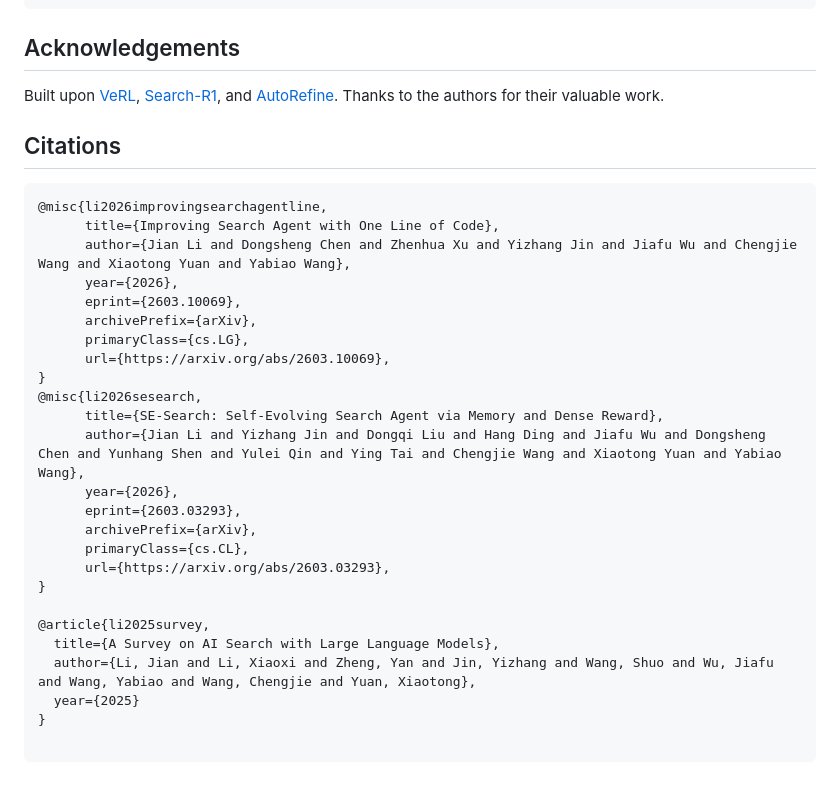
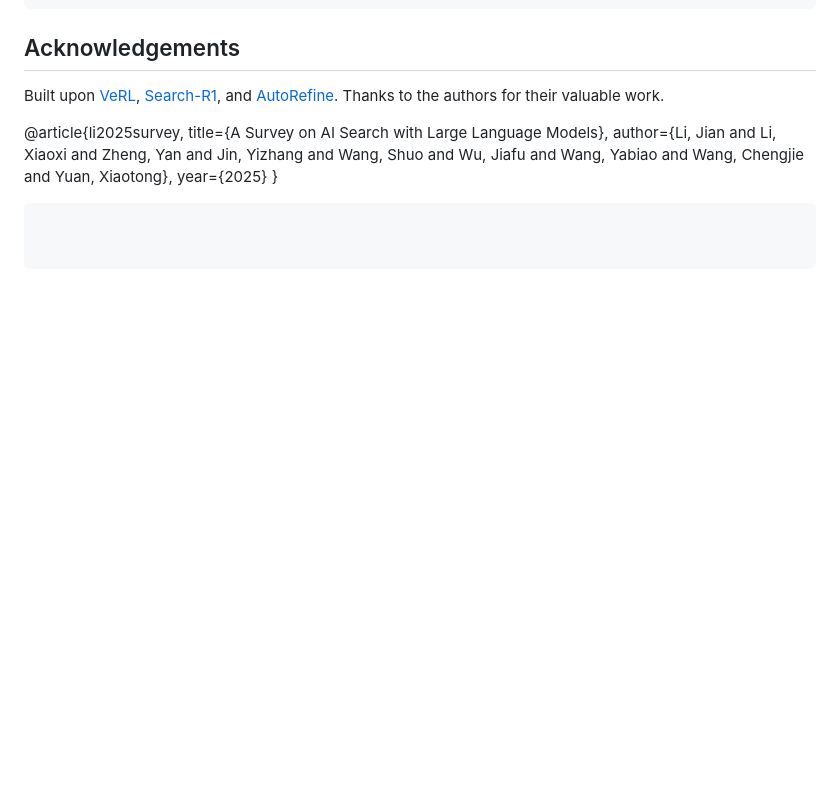
Before and after one commit to swordlidev/SAPO, a Markdown page: README.md, the part around one of its changes. GitHub-like rendering; blank space fills up the shorter version.

Commit message:
Remove citations from README
Removed citations section from README.md.

````diff
--- a/README.md
+++ b/README.md
@@ -148,27 +147,7 @@ bash cmd/eval.sh
 
 Built upon [VeRL](https://github.com/volcengine/verl), [Search-R1](https://github.com/PeterGriffinJin/Search-R1), and [AutoRefine](https://github.com/syr-cn/AutoRefine). Thanks to the authors for their valuable work.
 
-## Citations
 
-```latex
-@misc{li2026improvingsearchagentline,
-      title={Improving Search Agent with One Line of Code},
-      author={Jian Li and Dongsheng Chen and Zhenhua Xu and Yizhang Jin and Jiafu Wu and Chengjie Wang and Xiaotong Yuan and Yabiao Wang},
-      year={2026},
-      eprint={2603.10069},
-      archivePrefix={arXiv},
-      primaryClass={cs.LG},
-      url={https://arxiv.org/abs/2603.10069},
-}
-@misc{li2026sesearch,
-      title={SE-Search: Self-Evolving Search Agent via Memory and Dense Reward},
-      author={Jian Li and Yizhang Jin and Dongqi Liu and Hang Ding and Jiafu Wu and Dongsheng Chen and Yunhang Shen and Yulei Qin and Ying Tai and Chengjie Wang and Xiaotong Yuan and Yabiao Wang},
-      year={2026},
-      eprint={2603.03293},
-      archivePrefix={arXiv},
-      primaryClass={cs.CL},
-      url={https://arxiv.org/abs/2603.03293},
-}
 
 @article{li2025survey,
   title={A Survey on AI Search with Large Language Models},
````
Also changed, not shown: other parts of README.md (+0 -1 lines).
